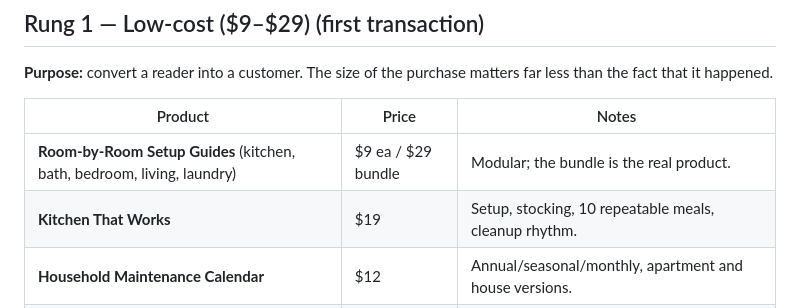
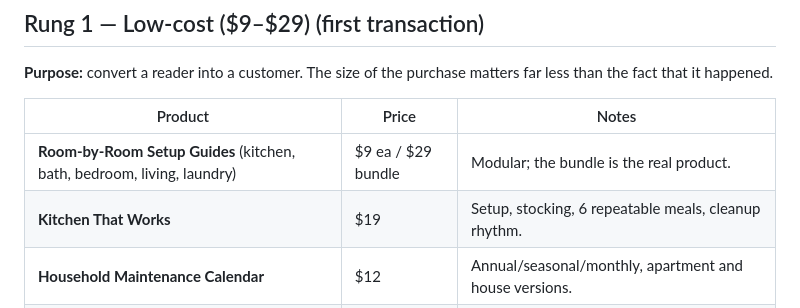
Before and after one commit to cwarloe/mr-life-manager, a Markdown page: docs/business/product-ladder.md, the part around the change. GitHub-like rendering.

Commit message:
Kitchen That Works: promise 6 repeatable meals, matching the free guide
Charles, 2026-09-26: the paid Rung 1 product should match Six Meals and a
Stocked Kitchen. Meal count only; the $19 price is unchanged.

- docs/business/product-ladder.md: 10 -> 6 repeatable meals
- ten-meals/brief.md: Kitchen That Works (6 repeatable meals); section 7
  'cupboard' -> 'pantry' to match the page; drop the stale 'British forms
  remain' Open bullet (resolved by #29)

```diff
--- a/docs/business/product-ladder.md
+++ b/docs/business/product-ladder.md
@@ -61,7 +61,7 @@ far less than the fact that it happened.
 | Product | Price | Notes |
 |---|---|---|
 | **Room-by-Room Setup Guides** (kitchen, bath, bedroom, living, laundry) | $9 ea / $29 bundle | Modular; the bundle is the real product. |
-| **Kitchen That Works** | $19 | Setup, stocking, 10 repeatable meals, cleanup rhythm. |
+| **Kitchen That Works** | $19 | Setup, stocking, 6 repeatable meals, cleanup rhythm. |
 | **Household Maintenance Calendar** | $12 | Annual/seasonal/monthly, apartment and house versions. |
 | **Roommate Agreement Kit** | $9 | Chores, standards, bills, conflict script. Enormous felt pain. |
 | **Laundry, Solved** | $9 | Sorting, settings, stains, cadence, fabric care. |
```
Also changed, not shown: 1 other file.
